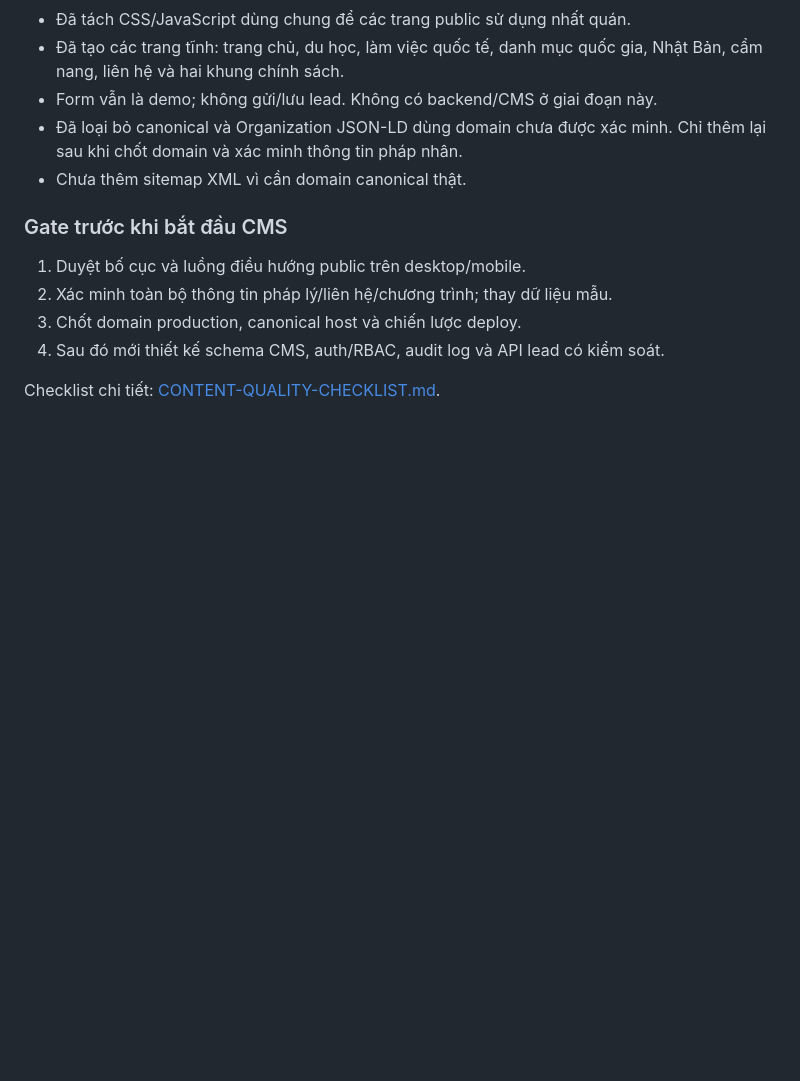
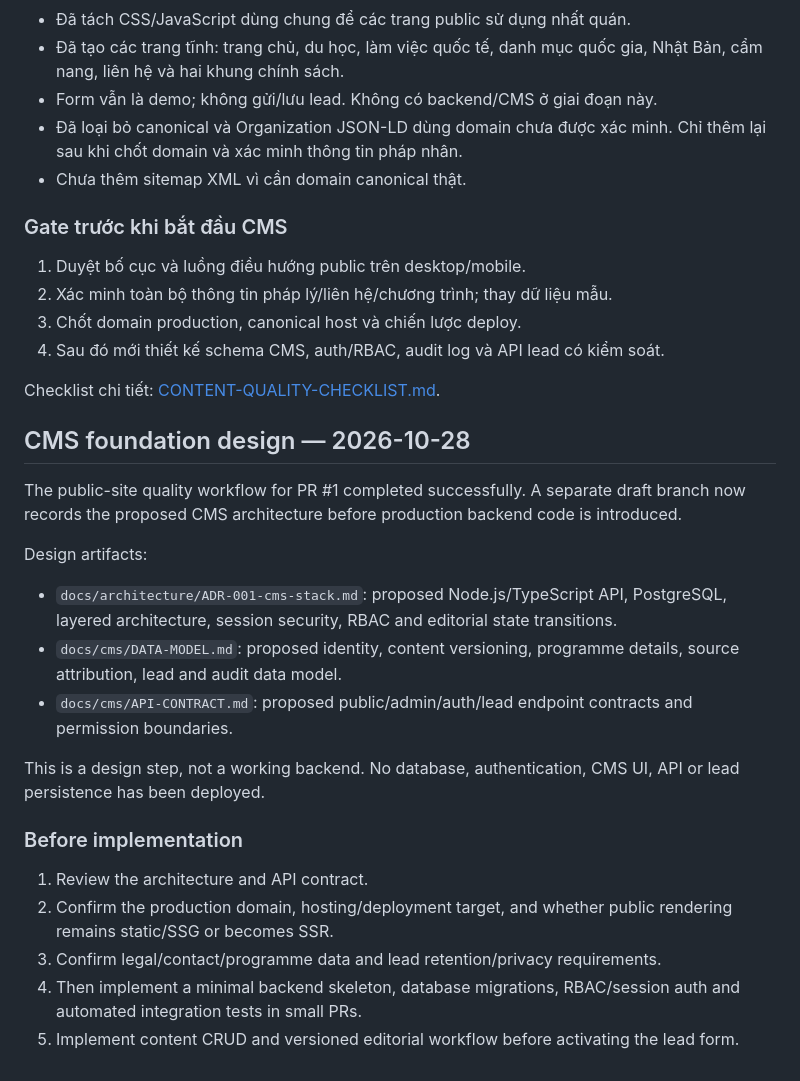
Before and after one commit to seokillseo-byte/xkld, a Markdown page: CMS-ROADMAP.md, the part around the change. GitHub-like rendering; blank space fills up the shorter version.

Commit message:
Update roadmap with CMS foundation design artifacts

```diff
--- a/CMS-ROADMAP.md
+++ b/CMS-ROADMAP.md
@@ -98,3 +98,22 @@ Xây dựng website/CMS chuyên ngành cho hai nhóm nhu cầu có hành trình
 4. Sau đó mới thiết kế schema CMS, auth/RBAC, audit log và API lead có kiểm soát.
 
 Checklist chi tiết: [CONTENT-QUALITY-CHECKLIST.md](CONTENT-QUALITY-CHECKLIST.md).
+
+
+## CMS foundation design — 2026-10-28
+
+The public-site quality workflow for PR #1 completed successfully. A separate draft branch now records the proposed CMS architecture before production backend code is introduced.
+
+Design artifacts:
+- `docs/architecture/ADR-001-cms-stack.md`: proposed Node.js/TypeScript API, PostgreSQL, layered architecture, session security, RBAC and editorial state transitions.
+- `docs/cms/DATA-MODEL.md`: proposed identity, content versioning, programme details, source attribution, lead and audit data model.
+- `docs/cms/API-CONTRACT.md`: proposed public/admin/auth/lead endpoint contracts and permission boundaries.
+
+This is a design step, not a working backend. No database, authentication, CMS UI, API or lead persistence has been deployed.
+
+### Before implementation
+1. Review the architecture and API contract.
+2. Confirm the production domain, hosting/deployment target, and whether public rendering remains static/SSG or becomes SSR.
+3. Confirm legal/contact/programme data and lead retention/privacy requirements.
+4. Then implement a minimal backend skeleton, database migrations, RBAC/session auth and automated integration tests in small PRs.
+5. Implement content CRUD and versioned editorial workflow before activating the lead form.
```
